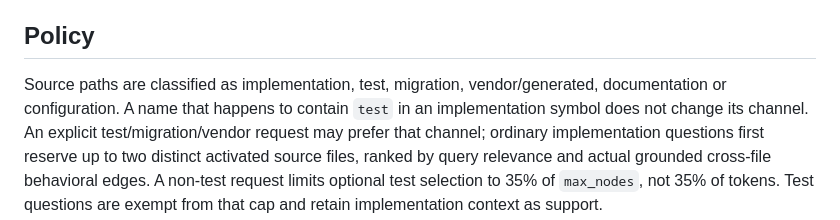
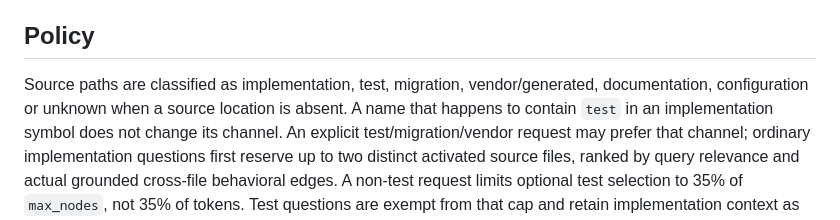
Before and after one commit to Roderick47/FeynMap, a Markdown page: docs/P2_1_ROLE_AWARE_DELIVERY.md, the part around the change. GitHub-like rendering.

Commit message:
Clarify that source location can remain unknown rather than fabricate a role

```diff
--- a/docs/P2_1_ROLE_AWARE_DELIVERY.md
+++ b/docs/P2_1_ROLE_AWARE_DELIVERY.md
@@ -24,7 +24,7 @@ scored using the legacy default.
 ## Policy
 
 Source paths are classified as implementation, test, migration,
-vendor/generated, documentation or configuration. A name that happens to
+vendor/generated, documentation, configuration or unknown when a source location is absent. A name that happens to
 contain `test` in an implementation symbol does not change its channel.
 An explicit test/migration/vendor request may prefer that channel; ordinary
 implementation questions first reserve up to two distinct activated source
```
